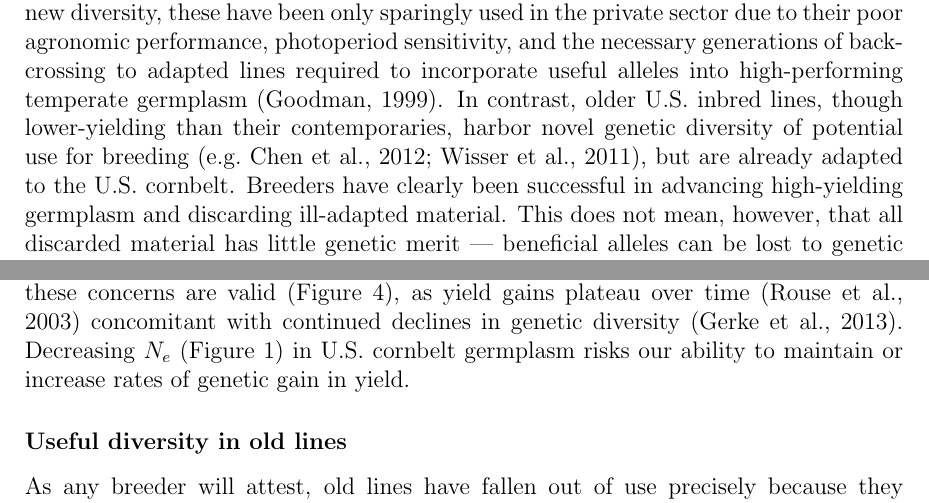
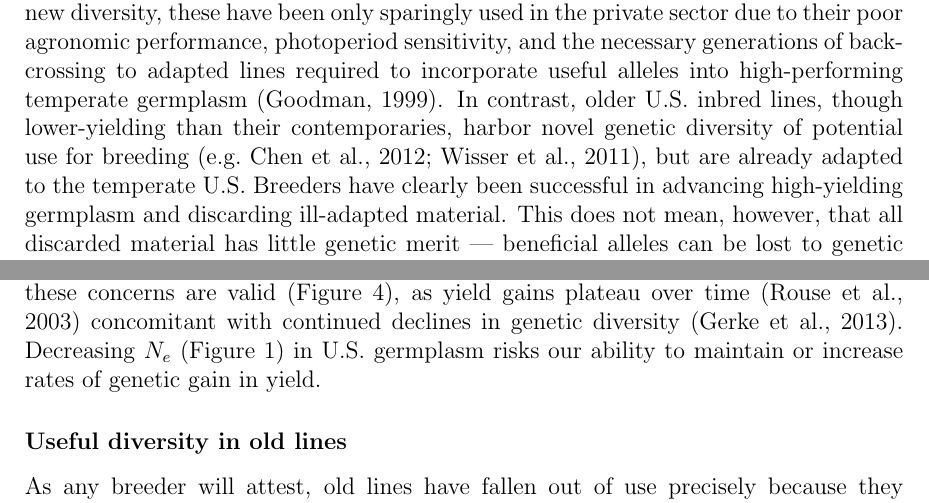
Before and after one commit to RILAB/NIFA_2015_crosby, a LaTeX document (main.tex): two parts of pages 2 and 5 of 19, joined at a grey line, cut so that both start at the same text. Compiled offline with pdfLaTeX.

Commit message:
rjw comment

```diff
--- a/main.tex
+++ b/main.tex
@@ -67,7 +67,7 @@ With decreasing diversity available for breeding decreasing yield gains are a ma
 \end{SCfigure}
 
 While open-pollinated varieties and exotic inbred lines represent a viable source of new diversity, these have been only sparingly used in the private sector due to their poor agronomic performance, photoperiod sensitivity, and the necessary generations of back-crossing to adapted lines required to incorporate useful alleles into high-performing temperate germplasm \citep{goodman1999broadening}.
-In contrast, older U.S. inbred lines, though lower-yielding than their contemporaries, harbor novel genetic diversity of potential use for breeding \citep[e.g.][]{chen2012characterization,wisser2011multivariate}, but are already adapted to the U.S. cornbelt.
+In contrast, older U.S. inbred lines, though lower-yielding than their contemporaries, harbor novel genetic diversity of potential use for breeding \citep[e.g.][]{chen2012characterization,wisser2011multivariate}, but are already adapted to the temperate U.S.
 Breeders have clearly been successful in advancing high-yielding germplasm and discarding ill-adapted material.
 This does not mean, however, that all discarded material has little genetic merit --- beneficial alleles can be lost to genetic drift, particularly considering the polygenicity of agronomic traits and also because breeders are unable to select for all traits simultaneously. Our own population genetic analysis supports this notion; a number of underutilized older inbreds are enriched with favorable alleles (Figure \ref{fig:wf9}).
 
@@ -136,7 +136,7 @@ E[V_a] = 4N_e {\sigma}_m^2
 
 A reduction in $N_e$ thus inherently leads to a reduced response to selection, leading to diminishing returns on yield unless new diversity is brought back into breeding pools.
 Evidence from the Iowa Reciprocal Recurrent Selection breeding program suggests these concerns are valid (Figure \ref{fig:trends}), as yield gains plateau over time \citep{rouse2003selection} concomitant with continued declines in genetic diversity \citep{Gerke:2013tw}.
-Decreasing $N_e$ (Figure \ref{fig:diversity}) in U.S. cornbelt germplasm risks our ability to maintain or increase rates of genetic gain in yield.
+Decreasing $N_e$ (Figure \ref{fig:diversity}) in U.S.  germplasm risks our ability to maintain or increase rates of genetic gain in yield.
 
 \begin{SCfigure}
     \includegraphics[width=0.45\textwidth]{BSSS.png}
```
Also changed, not shown: main.tex (2 more changed lines).
